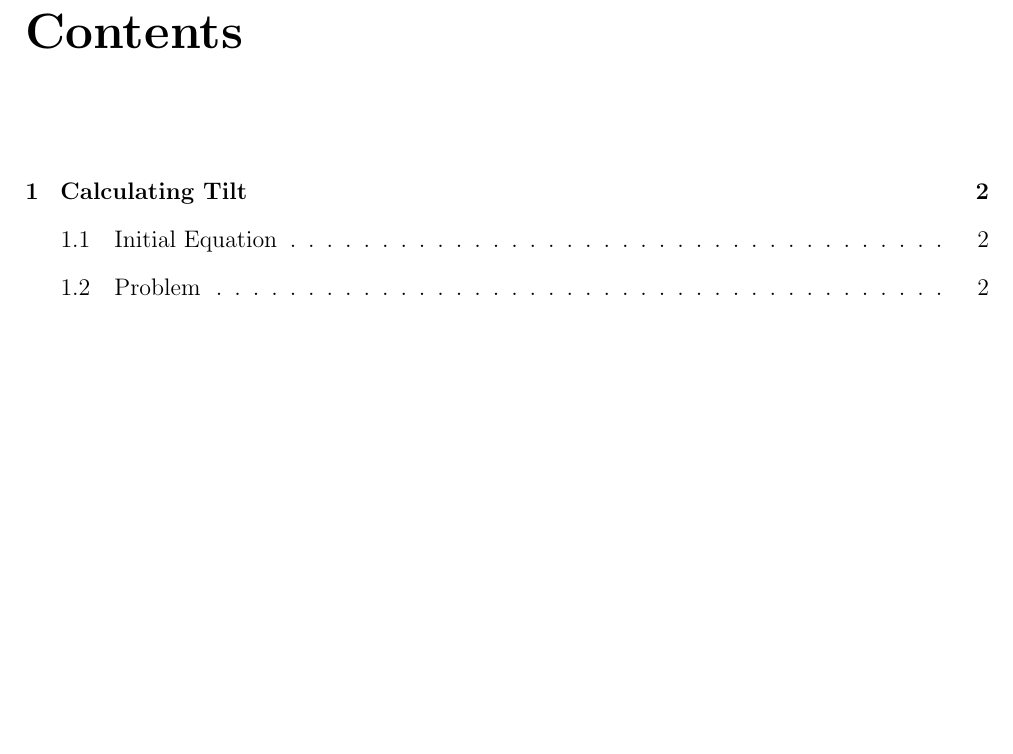
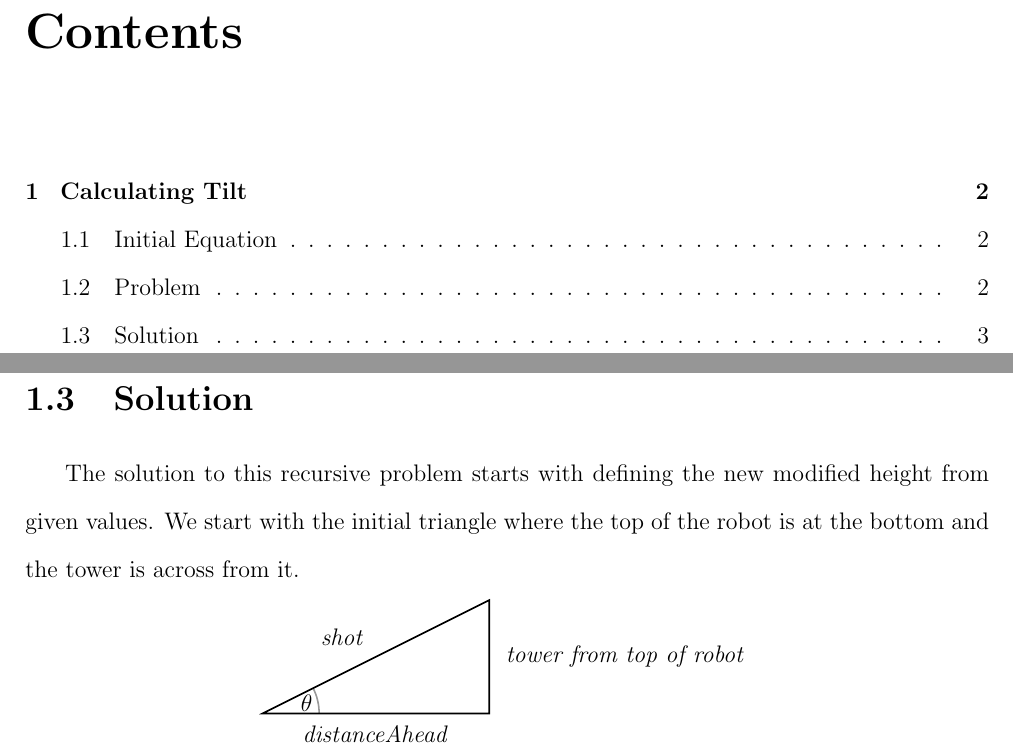
Before and after one commit to TexasTorque/Impulse-2016, a LaTeX document (doc/2016.1/src/2016.1.tex): part of page 2 of 3 before the commit and two parts of pages 2 and 4 of 4 after it, the two joined at a grey line, cut so that both start at the same text, the shorter picture padded with empty space. Compiled offline with pdfLaTeX.

Commit message:
added triangle to 2016.1 file

```diff
--- a/doc/2016.1/src/2016.1.tex
+++ b/doc/2016.1/src/2016.1.tex
@@ -4,10 +4,12 @@
 \usepackage{setspace}
 \usepackage{sectsty}
 \usepackage{mathtools}
+\usepackage{tkz-euclide}
+\usetkzobj{all}
 \doublespacing
 
 \author{Matthew Webb}
-\title{TorquePaper 2016.1: Shooter Tilt and Calculation}
+\title{TorquePaper 2016.1: Accurate Shooter Tilt and Calculation}
 
 \newcommand{\tab}{\hspace{20pt}}
 
@@ -25,5 +27,21 @@
 	\tab By simply plugging in the velocity of the shooter, gravity, the distance between the robot and the tower (x), and the height from the top of the robot to the goal (y), the approximate angle $\theta$ can be calculated.
 	\section{Problem}
 	\tab The next problem is that when the shooter is tilted, the height of the robot - and thus the height between the top of the robot and the goal - changes. However, the required angle $\theta$ must be calculated before this modified height can be calculated. And in order to calculated the modified height, the angle is required. This sets up recursive equations, which cannot be solved. Therefore, a new equation must be derived.
+	\section{Solution}
+	\tab The solution to this recursive problem starts with defining the new modified height from given values. We start with the initial triangle where the top of the robot is at the bottom and the tower is across from it.
+	\begin{center}
+		\begin{tikzpicture}[thick]
+			\coordinate(A) at (0, 0);
+			\coordinate(B) at (4, 0);
+			\coordinate(C) at (4, 2);
+			\draw (A)--(B)--(C)--cycle;
 
+			\tkzLabelSegment[below=2pt](A,B){\textit{distanceAhead}}
+			\tkzLabelSegment[right=4pt](B,C){\textit{tower from top of robot}}
+			\tkzLabelSegment[above left=2pt](C,A){\textit{shot}}
+
+			\tkzMarkAngle[fill=orange,size=1cm,opacity=.4](B,A,C)
+			\tkzLabelAngle[pos = 0.8](B,A,C){$\theta$}
+		\end{tikzpicture}
+	\end{center}
 \end{document}
```
Also changed, not shown: doc/2016.1/2016.1.pdf, doc/2016.1/src/2016.1.pdf, 4 other files.
